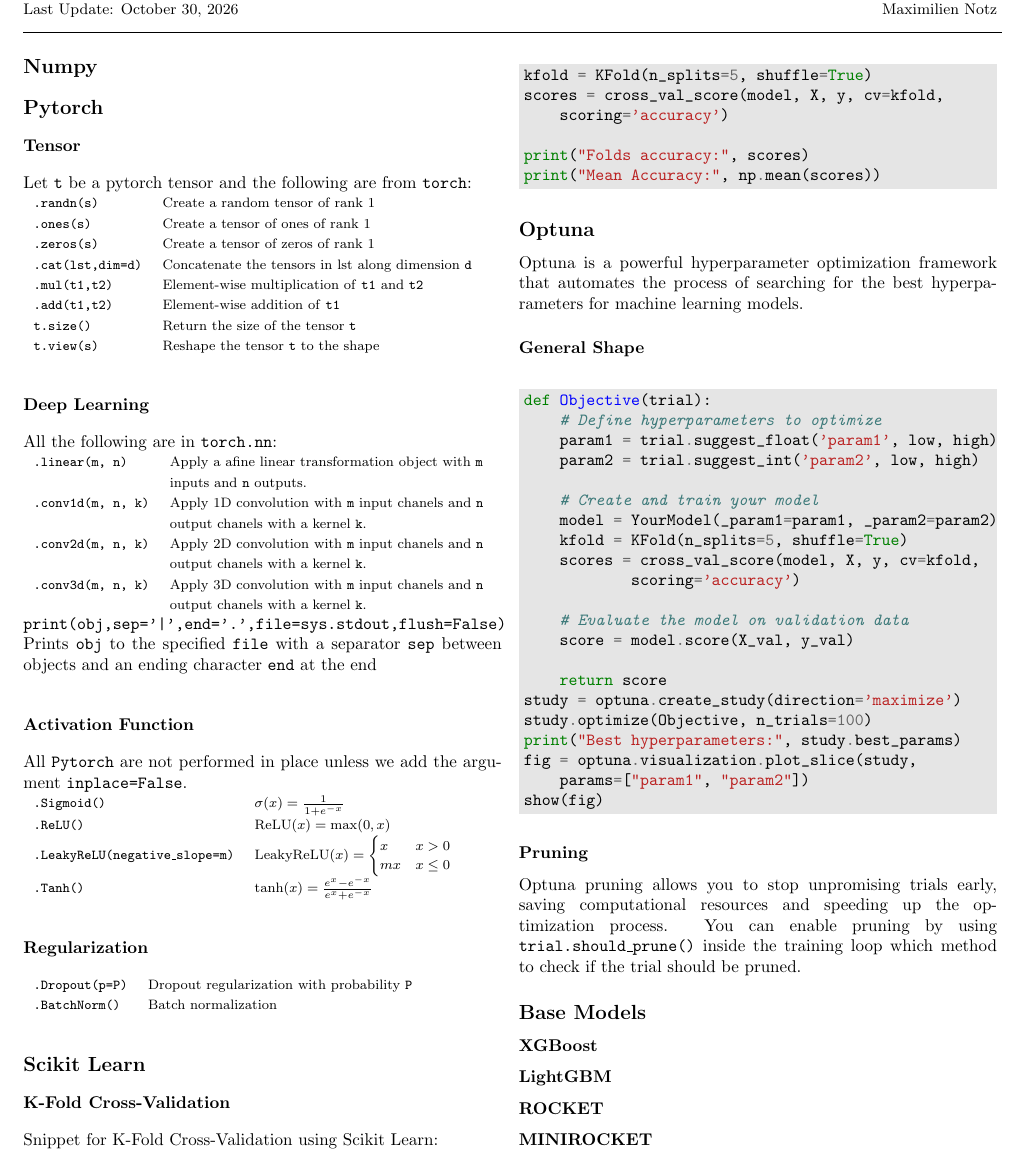
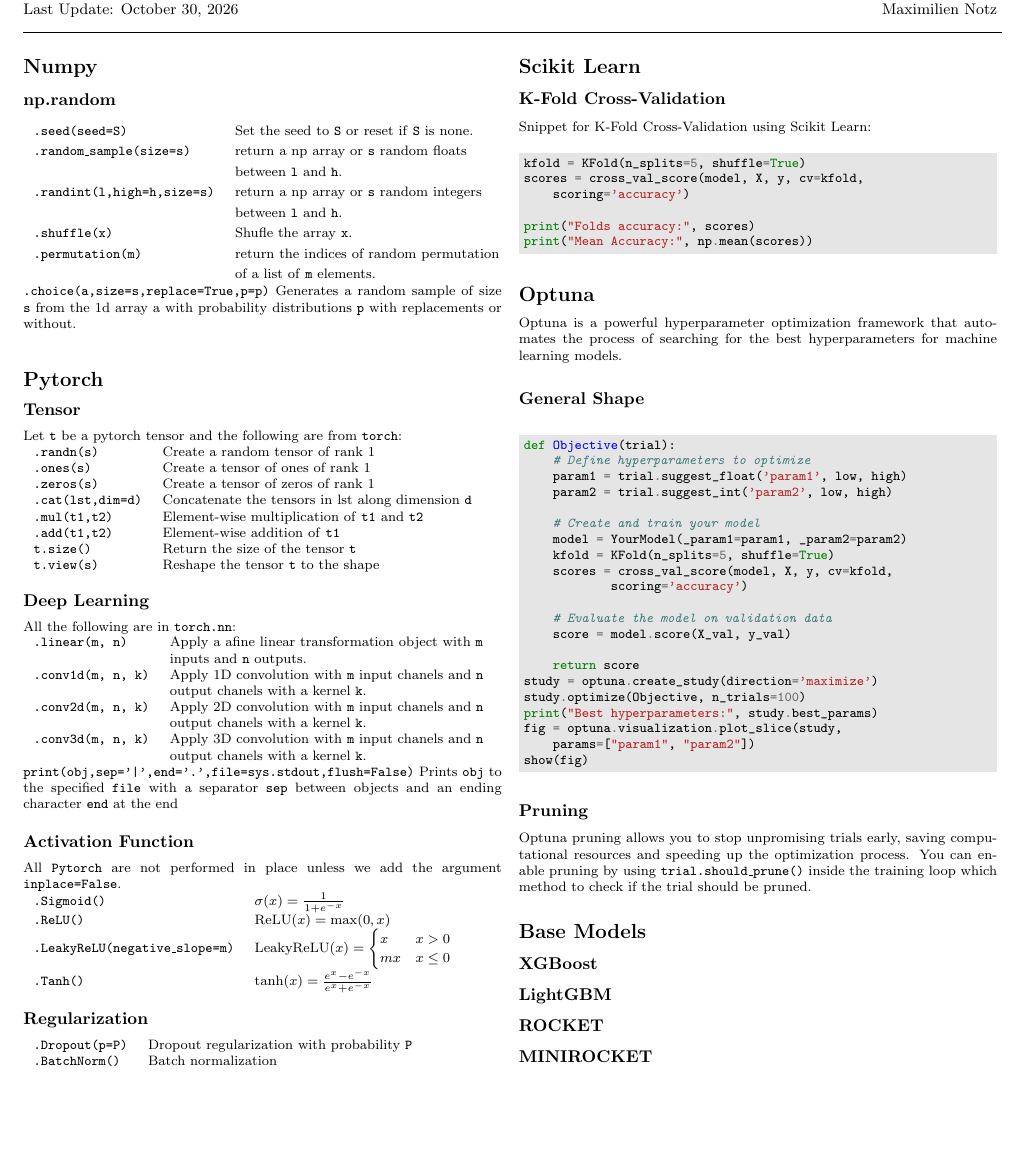
Before and after one commit to IronMax03/Notes, a LaTeX document (Computer_Science/Python/Machine_Learning.tex): part of the page, cut so that both start at the same text, the shorter picture padded with empty space. Compiled offline with pdfLaTeX.

Commit message:
Computer_Science/Python/Machine_Learning: adding np.random

```diff
--- a/Computer_Science/Python/Machine_Learning.tex
+++ b/Computer_Science/Python/Machine_Learning.tex
@@ -58,6 +58,20 @@
 \setcounter{secnumdepth}{0}
 
 \subsection{Numpy}
+\subsubsection{np.random}
+\begin{tabular}{C L}
+.seed(seed=S)               & Set the seed to \texttt{S} or reset if \texttt{S} is none.\\
+.random\_sample(size=s)     & return a np array or \texttt{s} random floats\\
+                            & between \texttt{l} and \texttt{h}.\\
+.randint(l,high=h,size=s)   & return a np array or \texttt{s} random integers\\
+                            & between \texttt{l} and \texttt{h}.\\
+.shuffle(x)                 & Shufle the array \texttt{x}.\\
+.permutation(m)             & return the indices of random permutation\\
+                            & of a list of \texttt{m} elements. \\
+\end{tabular}
+\footnotesize{\texttt{.choice(a,size=s,replace=True,p=p)}  Generates a random sample of size \texttt{s} from the 1d array a with probability distributions \texttt{p} with replacements or without.\\
+}
+
 \subsection{Pytorch}
 \subsubsection{Tensor}
 Let \texttt{t} be a pytorch tensor and the following are from \texttt{torch}:\\
```
Also changed, not shown: Computer_Science/Python/Machine_Learning.pdf.
